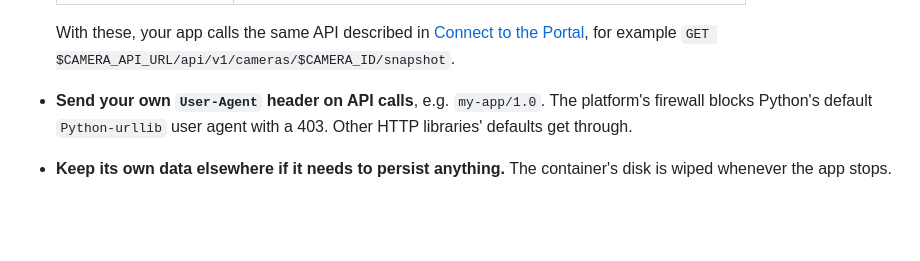
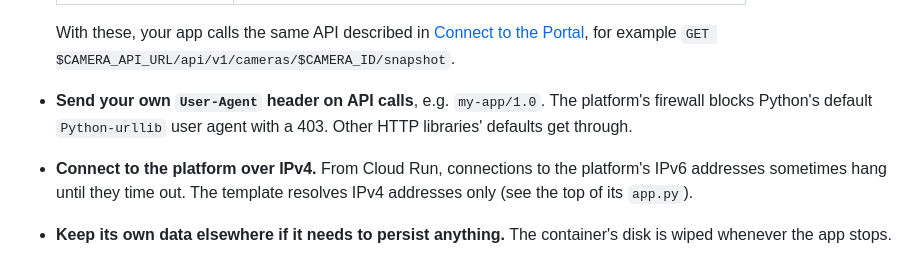
Before and after one commit to eyeofthetiger-ai/documentation, a Markdown page: cloud/marketplace.md, the part around the change. Rendered like a GitHub page; blank space fills up the shorter version.

Commit message:
docs(apps): tell makers to connect over IPv4
Co-Authored-By: Claude Opus 5.5 <noreply@anthropic.com>

```diff
--- a/cloud/marketplace.md
+++ b/cloud/marketplace.md
@@ -118,6 +118,9 @@ repository. It must:
 - **Send your own `User-Agent` header on API calls**, e.g. `my-app/1.0`.
   The platform's firewall blocks Python's default `Python-urllib` user agent
   with a 403. Other HTTP libraries' defaults get through.
+- **Connect to the platform over IPv4.** From Cloud Run, connections to the
+  platform's IPv6 addresses sometimes hang until they time out. The template
+  resolves IPv4 addresses only (see the top of its `app.py`).
 - **Keep its own data elsewhere if it needs to persist anything.** The
   container's disk is wiped whenever the app stops.
 
```
